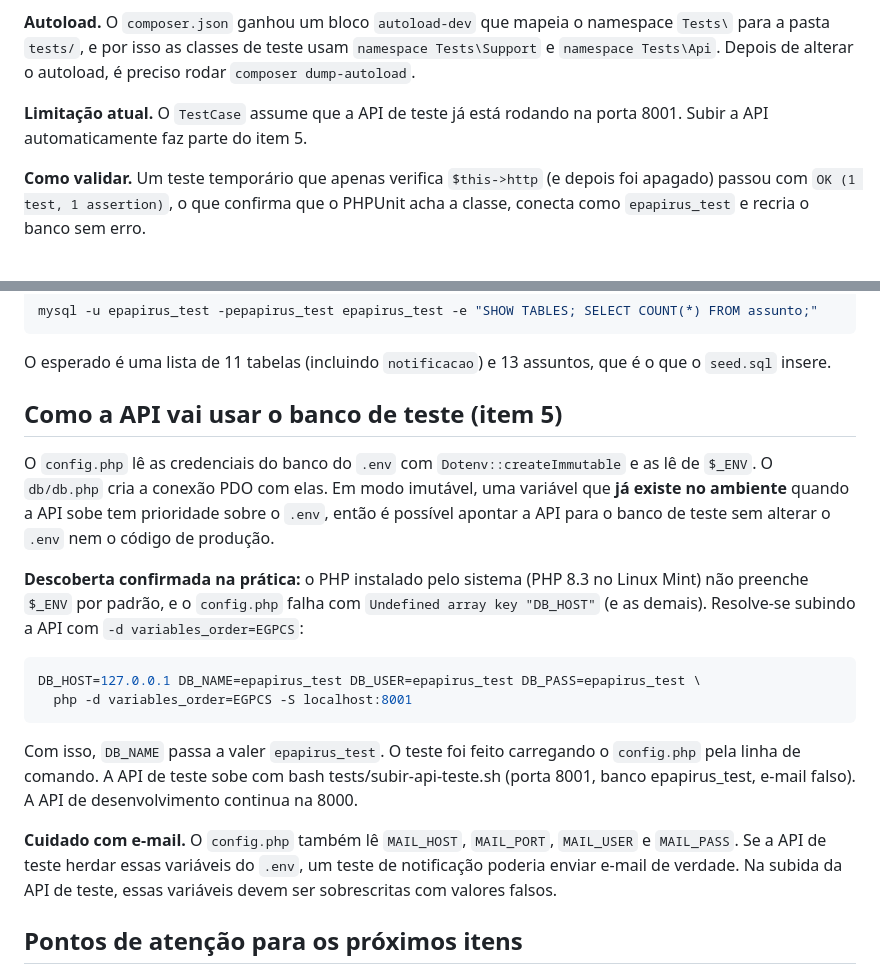
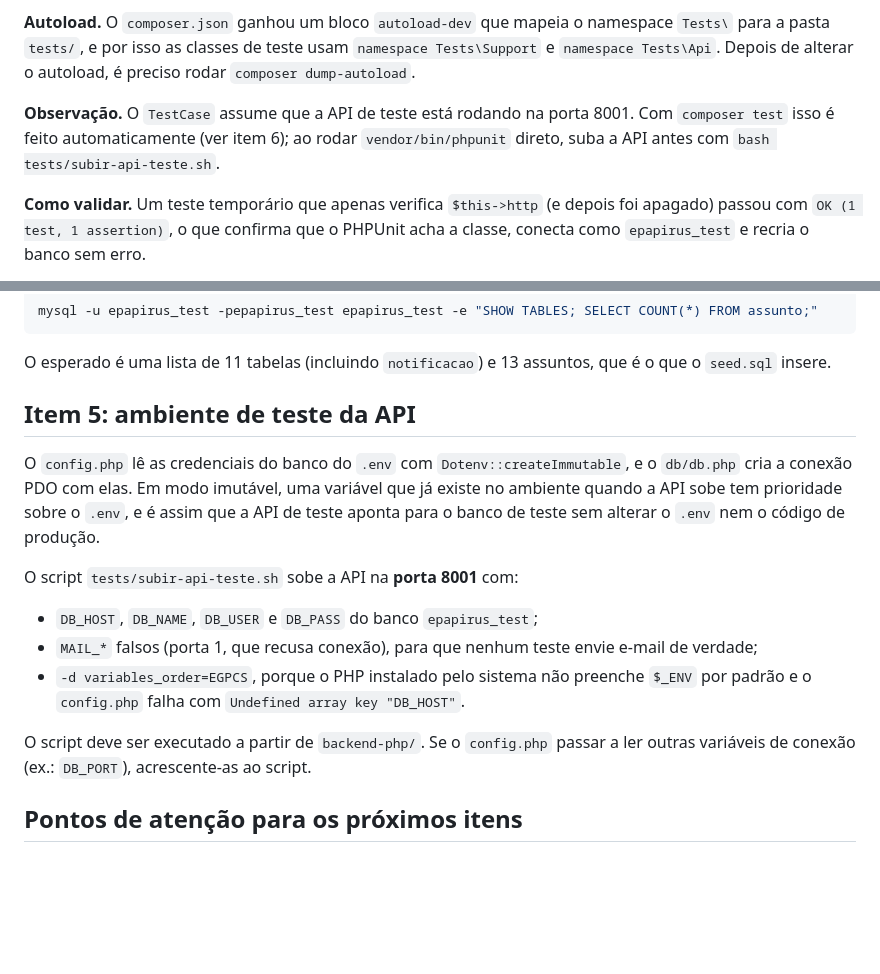
Before and after one commit to cabarros3/e-papirus, a Markdown page: docs/testes-automatizados.md, 2 parts joined by grey strips. Rendered like a GitHub page; blank space fills up the shorter version.

````diff
--- a/docs/testes-automatizados.md
+++ b/docs/testes-automatizados.md
@@ -49,7 +49,7 @@ O arquivo `tests/Support/TestCase.php` é a classe base (abstrata) que todos os
 
 **Autoload.** O `composer.json` ganhou um bloco `autoload-dev` que mapeia o namespace `Tests\` para a pasta `tests/`, e por isso as classes de teste usam `namespace Tests\Support` e `namespace Tests\Api`. Depois de alterar o autoload, é preciso rodar `composer dump-autoload`.
 
-**Limitação atual.** O `TestCase` assume que a API de teste já está rodando na porta 8001. Subir a API automaticamente faz parte do item 5.
+**Observação.** O `TestCase` assume que a API de teste está rodando na porta 8001. Com `composer test` isso é feito automaticamente (ver item 6); ao rodar `vendor/bin/phpunit` direto, suba a API antes com `bash tests/subir-api-teste.sh`.
 
 **Como validar.** Um teste temporário que apenas verifica `$this->http` (e depois foi apagado) passou com `OK (1 test, 1 assertion)`, o que confirma que o PHPUnit acha a classe, conecta como `epapirus_test` e recria o banco sem erro.
 
@@ -73,20 +73,17 @@ mysql -u epapirus_test -pepapirus_test epapirus_test -e "SHOW TABLES; SELECT COU
 
 O esperado é uma lista de 11 tabelas (incluindo `notificacao`) e 13 assuntos, que é o que o `seed.sql` insere.
 
-## Como a API vai usar o banco de teste (item 5)
+## Item 5: ambiente de teste da API
 
-O `config.php` lê as credenciais do banco do `.env` com `Dotenv::createImmutable` e as lê de `$_ENV`. O `db/db.php` cria a conexão PDO com elas. Em modo imutável, uma variável que **já existe no ambiente** quando a API sobe tem prioridade sobre o `.env`, então é possível apontar a API para o banco de teste sem alterar o `.env` nem o código de produção.
+O `config.php` lê as credenciais do banco do `.env` com `Dotenv::createImmutable`, e o `db/db.php` cria a conexão PDO com elas. Em modo imutável, uma variável que já existe no ambiente quando a API sobe tem prioridade sobre o `.env`, e é assim que a API de teste aponta para o banco de teste sem alterar o `.env` nem o código de produção.
 
-**Descoberta confirmada na prática:** o PHP instalado pelo sistema (PHP 8.3 no Linux Mint) não preenche `$_ENV` por padrão, e o `config.php` falha com `Undefined array key "DB_HOST"` (e as demais). Resolve-se subindo a API com `-d variables_order=EGPCS`:
+O script `tests/subir-api-teste.sh` sobe a API na **porta 8001** com:
 
-```bash
-DB_HOST=127.0.0.1 DB_NAME=epapirus_test DB_USER=epapirus_test DB_PASS=epapirus_test \
-  php -d variables_order=EGPCS -S localhost:8001
-```
+- `DB_HOST`, `DB_NAME`, `DB_USER` e `DB_PASS` do banco `epapirus_test`;
+- `MAIL_*` falsos (porta 1, que recusa conexão), para que nenhum teste envie e-mail de verdade;
+- `-d variables_order=EGPCS`, porque o PHP instalado pelo sistema não preenche `$_ENV` por padrão e o `config.php` falha com `Undefined array key "DB_HOST"`.
 
-Com isso, `DB_NAME` passa a valer `epapirus_test`. O teste foi feito carregando o `config.php` pela linha de comando. A API de teste sobe com bash tests/subir-api-teste.sh (porta 8001, banco epapirus_test, e-mail falso). A API de desenvolvimento continua na 8000.
-
-**Cuidado com e-mail.** O `config.php` também lê `MAIL_HOST`, `MAIL_PORT`, `MAIL_USER` e `MAIL_PASS`. Se a API de teste herdar essas variáveis do `.env`, um teste de notificação poderia enviar e-mail de verdade. Na subida da API de teste, essas variáveis devem ser sobrescritas com valores falsos.
+O script deve ser executado a partir de `backend-php/`. Se o `config.php` passar a ler outras variáveis de conexão (ex.: `DB_PORT`), acrescente-as ao script.
 
 ## Pontos de atenção para os próximos itens
 
````
Also changed, not shown: backend-php/README.md (+49 -0 lines).
